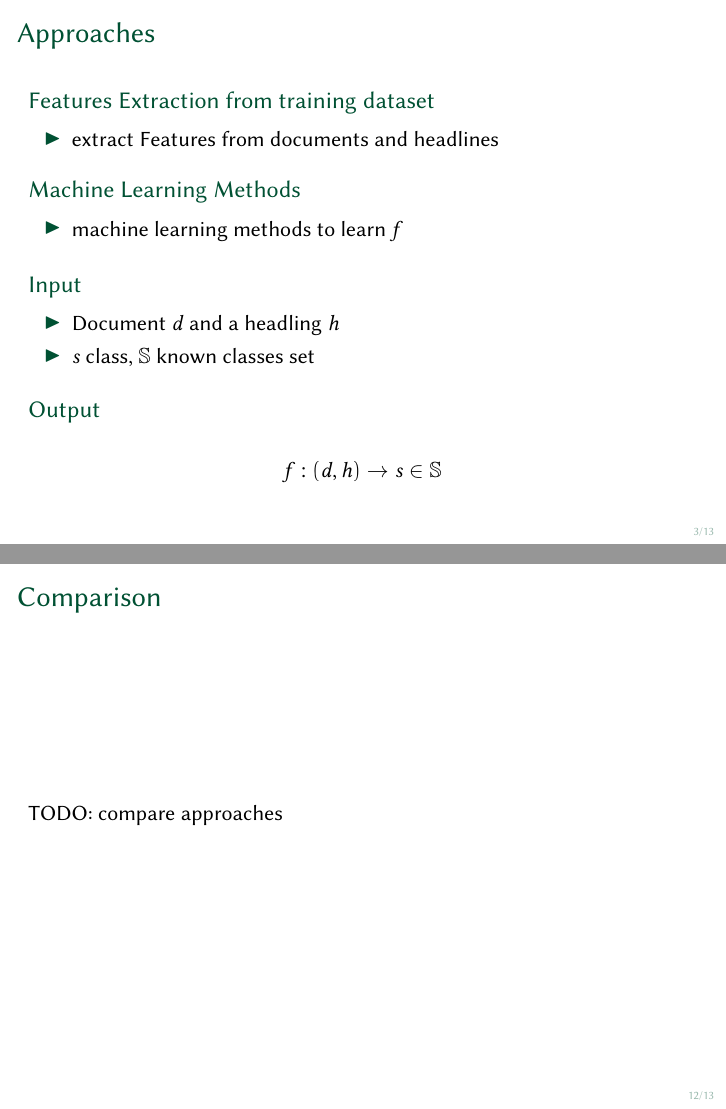
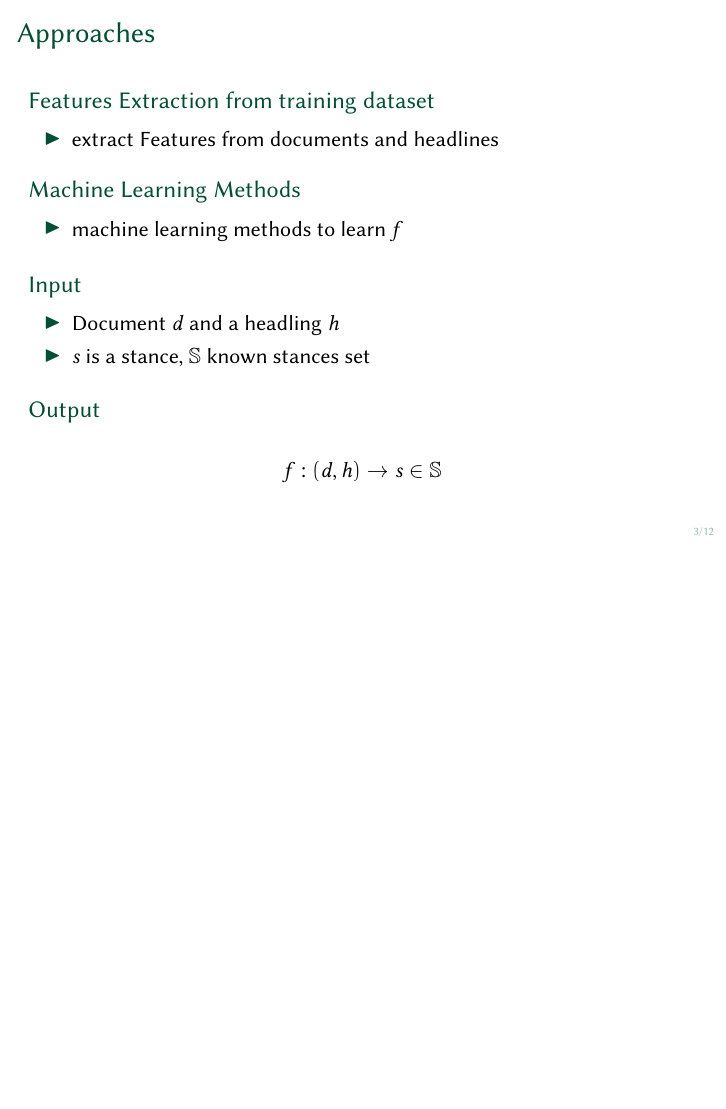
Before and after one commit to janheinrichmerker/modern-talking, LaTeX slides (talk/talk.tex): pages 3 and 12 of 14 before the commit and page 3 of 13 after it, the two joined at a grey line, the shorter picture padded with empty space. Compiled offline with pdfLaTeX.

Commit message:
slide approach

```diff
--- a/talk/talk.tex
+++ b/talk/talk.tex
@@ -72,7 +72,7 @@
   \begin{block}{Input}
   \begin{itemize}
       \item  Document $d$ and a headling $h$
-      \item  $s$ class, $\mathbb{S}$ known classes set
+      \item  $s$ is a stance, $\mathbb{S}$ known stances set
   \end{itemize}
   \end{block}
   \begin{block}{Output}
@@ -251,9 +251,9 @@
   % Maybe "flatten" the key points a bit
 \end{frame}
 
-\begin{frame}{Comparison} % Hanh
-  TODO: compare approaches
-\end{frame}
+%\begin{frame}{Comparison} % Hanh
+%  TODO: compare approaches
+%\end{frame}
 
 \begin{frame}{Stance Classification in Key Point Matching} % Heini
   TODO: how can we use stance classification for matching key points?
```
